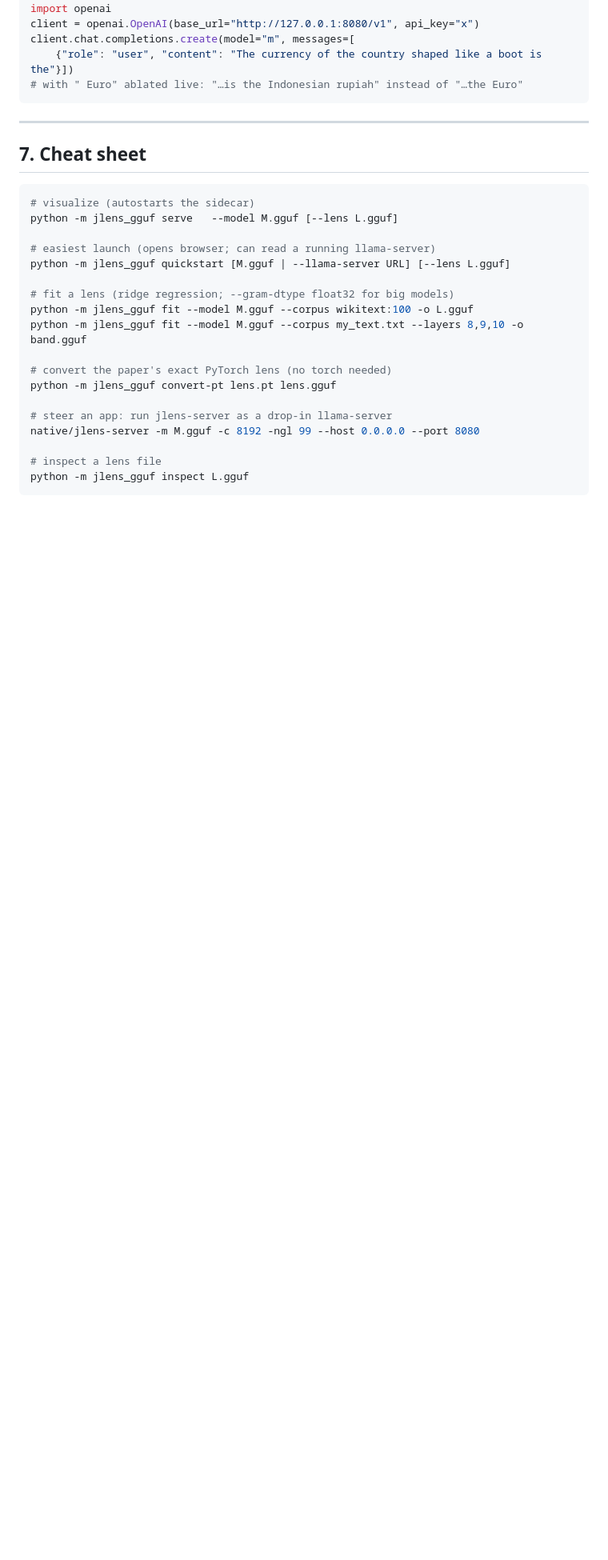
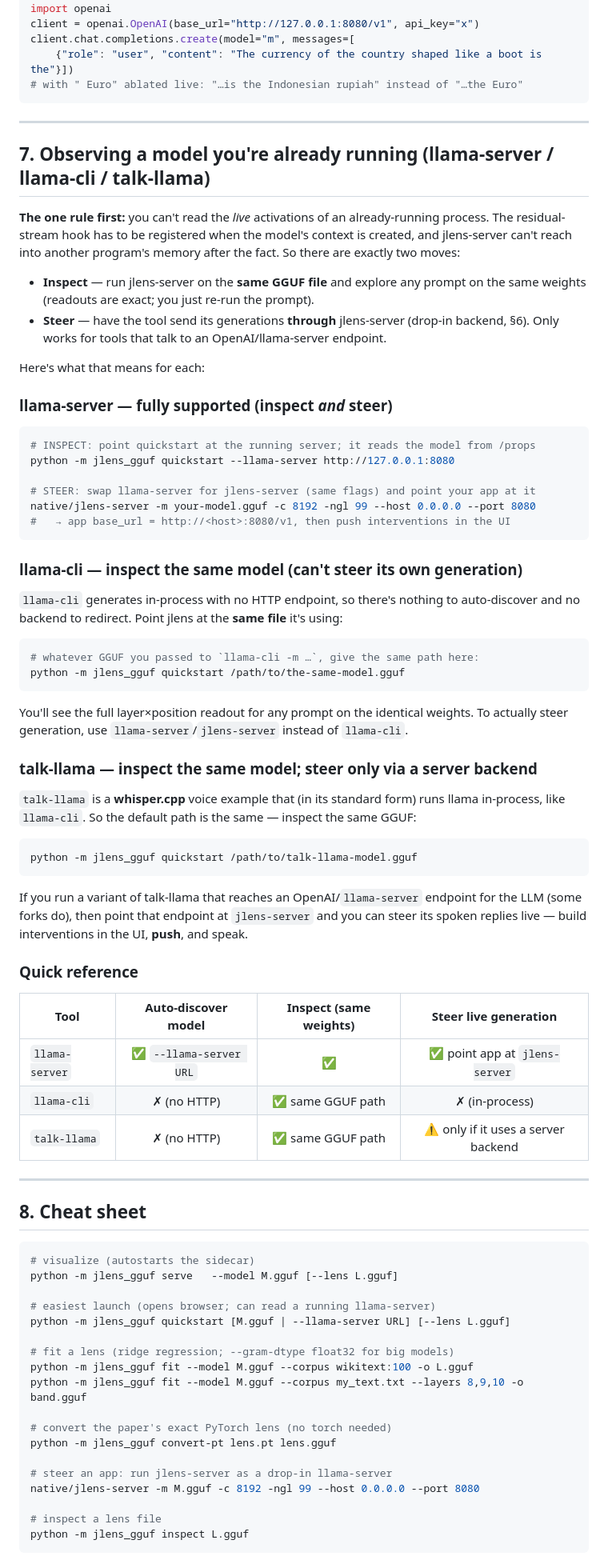
Before and after one commit to arturunused499/jlens-gguf, a Markdown page: QUICKSTART.md, the part around one of its changes. Shown at 80% size. Rendered like a GitHub page; blank space fills up the shorter version.

Commit message:
QUICKSTART: add "Observing a model you're already running" section
Covers llama-server, llama-cli, and talk-llama side by side with the key
constraint up front (can't read a running process's live activations) and a
per-tool inspect/steer recipe + reference table. Renumber following sections.

Co-Authored-By: Claude Fable 5 <noreply@anthropic.com>

````diff
--- a/QUICKSTART.md
+++ b/QUICKSTART.md
@@ -165,7 +165,73 @@ client.chat.completions.create(model="m", messages=[
 
 ---
 
-## 7. Cheat sheet
+## 7. Observing a model you're already running (llama-server / llama-cli / talk-llama)
+
+**The one rule first:** you can't read the *live* activations of an
+already-running process. The residual-stream hook has to be registered when the
+model's context is created, and jlens-server can't reach into another program's
+memory after the fact. So there are exactly two moves:
+
+- **Inspect** — run jlens-server on the **same GGUF file** and explore any
+  prompt on the same weights (readouts are exact; you just re-run the prompt).
+- **Steer** — have the tool send its generations **through** jlens-server
+  (drop-in backend, §6). Only works for tools that talk to an OpenAI/llama-server
+  endpoint.
+
+Here's what that means for each:
+
+### llama-server  — fully supported (inspect *and* steer)
+
+```bash
+# INSPECT: point quickstart at the running server; it reads the model from /props
+python -m jlens_gguf quickstart --llama-server http://127.0.0.1:8080
+
+# STEER: swap llama-server for jlens-server (same flags) and point your app at it
+native/jlens-server -m your-model.gguf -c 8192 -ngl 99 --host 0.0.0.0 --port 8080
+#   → app base_url = http://<host>:8080/v1, then push interventions in the UI
+```
+
+### llama-cli  — inspect the same model (can't steer its own generation)
+
+`llama-cli` generates in-process with no HTTP endpoint, so there's nothing to
+auto-discover and no backend to redirect. Point jlens at the **same file** it's
+using:
+
+```bash
+# whatever GGUF you passed to `llama-cli -m …`, give the same path here:
+python -m jlens_gguf quickstart /path/to/the-same-model.gguf
+```
+
+You'll see the full layer×position readout for any prompt on the identical
+weights. To actually steer generation, use `llama-server`/`jlens-server` instead
+of `llama-cli`.
+
+### talk-llama  — inspect the same model; steer only via a server backend
+
+`talk-llama` is a **whisper.cpp** voice example that (in its standard form) runs
+llama in-process, like `llama-cli`. So the default path is the same — inspect
+the same GGUF:
+
+```bash
+python -m jlens_gguf quickstart /path/to/talk-llama-model.gguf
+```
+
+If you run a variant of talk-llama that reaches an OpenAI/`llama-server`
+endpoint for the LLM (some forks do), then point that endpoint at
+`jlens-server` and you can steer its spoken replies live — build interventions
+in the UI, **push**, and speak.
+
+### Quick reference
+
+| Tool | Auto-discover model | Inspect (same weights) | Steer live generation |
+|---|:--:|:--:|:--:|
+| `llama-server` | ✅ `--llama-server URL` | ✅ | ✅ point app at `jlens-server` |
+| `llama-cli` | ✗ (no HTTP) | ✅ same GGUF path | ✗ (in-process) |
+| `talk-llama` | ✗ (no HTTP) | ✅ same GGUF path | ⚠️ only if it uses a server backend |
+
+---
+
+## 8. Cheat sheet
 
 ```bash
 # visualize (autostarts the sidecar)
````
Also changed, not shown: other parts of QUICKSTART.md (+2 -2 lines).
